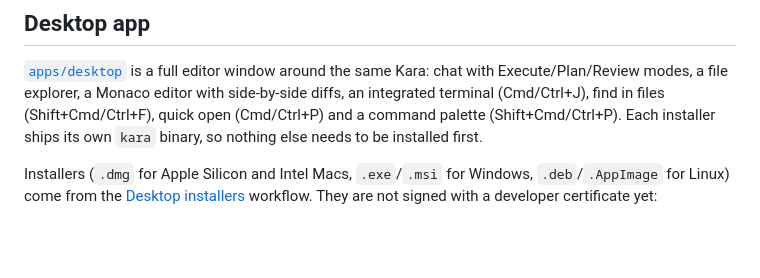
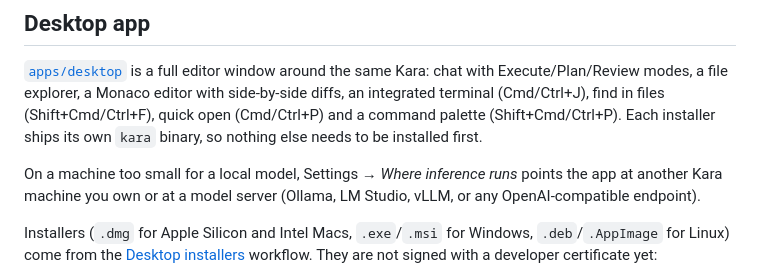
Before and after one commit to iamzayn19/kara, a Markdown page: README.md, the part around the change. Drawn GitHub-style; blank space fills up the shorter version.

Commit message:
README: the desktop app can use another machine or a model server
Mentions Settings → Where inference runs in the desktop section, the
path for machines too small to run a local model.

```diff
--- a/README.md
+++ b/README.md
@@ -157,6 +157,10 @@ side-by-side diffs, an integrated terminal (Cmd/Ctrl+J), find in files
 (Shift+Cmd/Ctrl+P). Each installer ships its own `kara` binary, so nothing
 else needs to be installed first.
 
+On a machine too small for a local model, Settings → *Where inference runs*
+points the app at another Kara machine you own or at a model server
+(Ollama, LM Studio, vLLM, or any OpenAI-compatible endpoint).
+
 Installers (`.dmg` for Apple Silicon and Intel Macs, `.exe`/`.msi` for
 Windows, `.deb`/`.AppImage` for Linux) come from the
 [Desktop installers](.github/workflows/desktop-installers.yml) workflow. They
```
